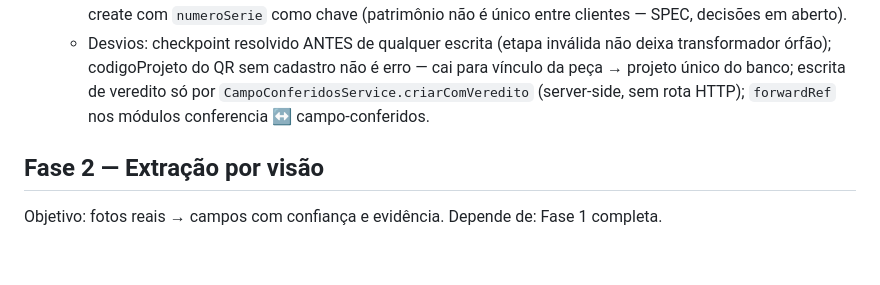
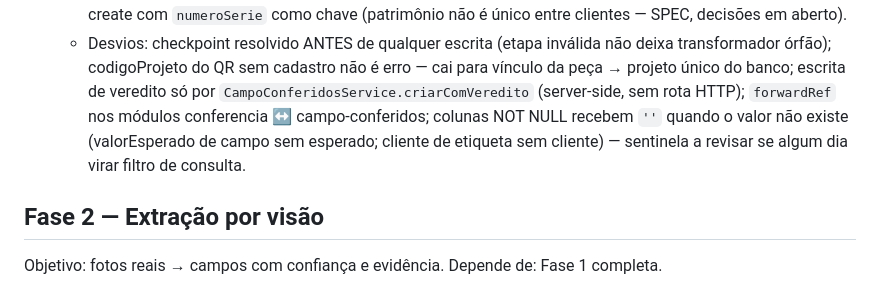
Before and after one commit to vctorgriggi/HackStars-Equipe3, a Markdown page: PLAN.md, the part around one of its changes. Rendered like a GitHub page; blank space fills up the shorter version.

Commit message:
docs: fecha rodada nucleo (marcador @ 3472869; sentinela '' registrada na T1.3)
Co-Authored-By: Claude Fable 5 <noreply@anthropic.com>

```diff
--- a/PLAN.md
+++ b/PLAN.md
@@ -104,7 +104,10 @@ Depende de: Fase 0 completa.
     não deixa transformador órfão); codigoProjeto do QR sem cadastro não é
     erro — cai para vínculo da peça → projeto único do banco; escrita de
     veredito só por `CampoConferidosService.criarComVeredito` (server-side,
-    sem rota HTTP); `forwardRef` nos módulos conferencia ↔ campo-conferidos.
+    sem rota HTTP); `forwardRef` nos módulos conferencia ↔ campo-conferidos;
+    colunas NOT NULL recebem `''` quando o valor não existe (valorEsperado de
+    campo sem esperado; cliente de etiqueta sem cliente) — sentinela a revisar
+    se algum dia virar filtro de consulta.
 
 ## Fase 2 — Extração por visão
 
```
Also changed, not shown: other parts of PLAN.md (+1 -1 lines).
